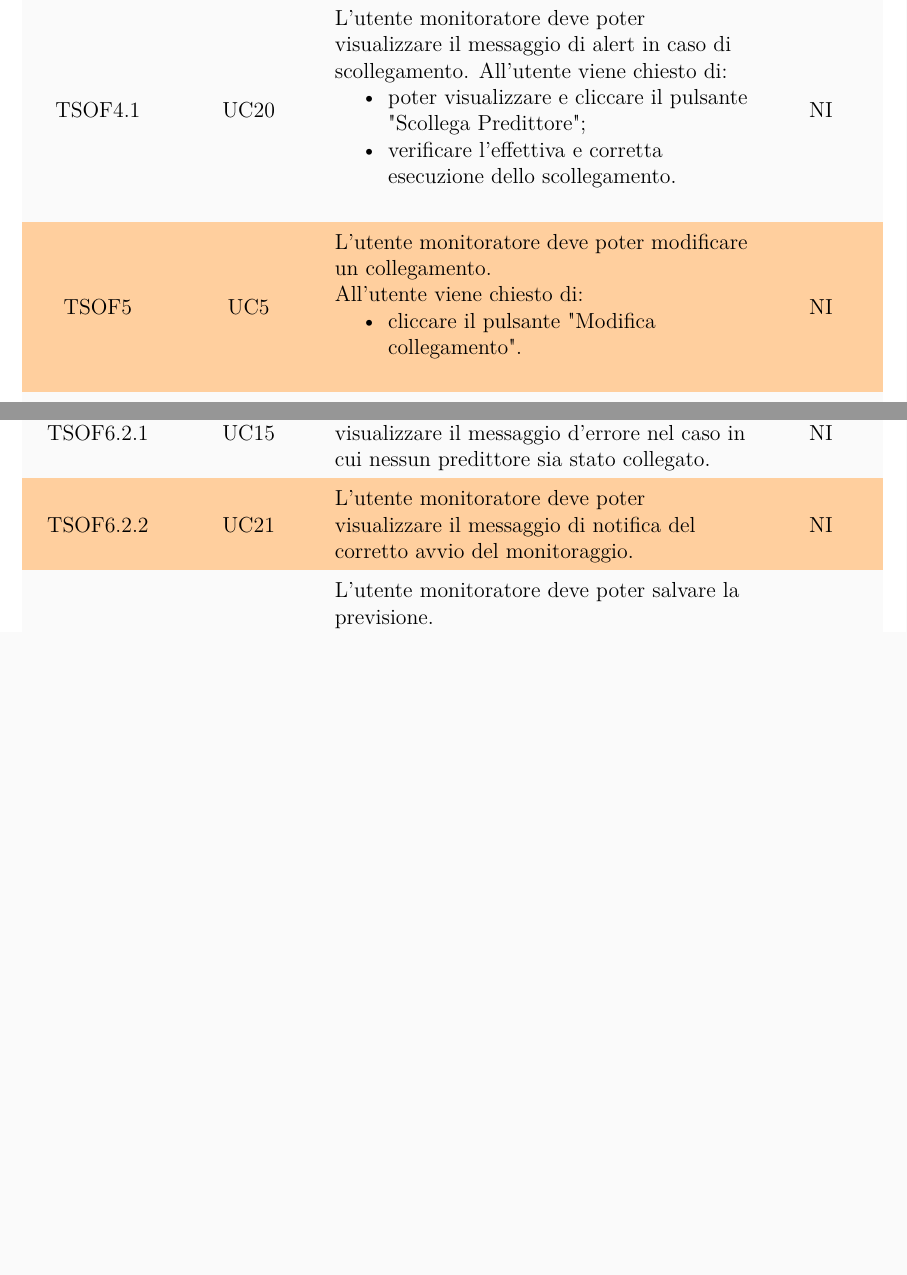
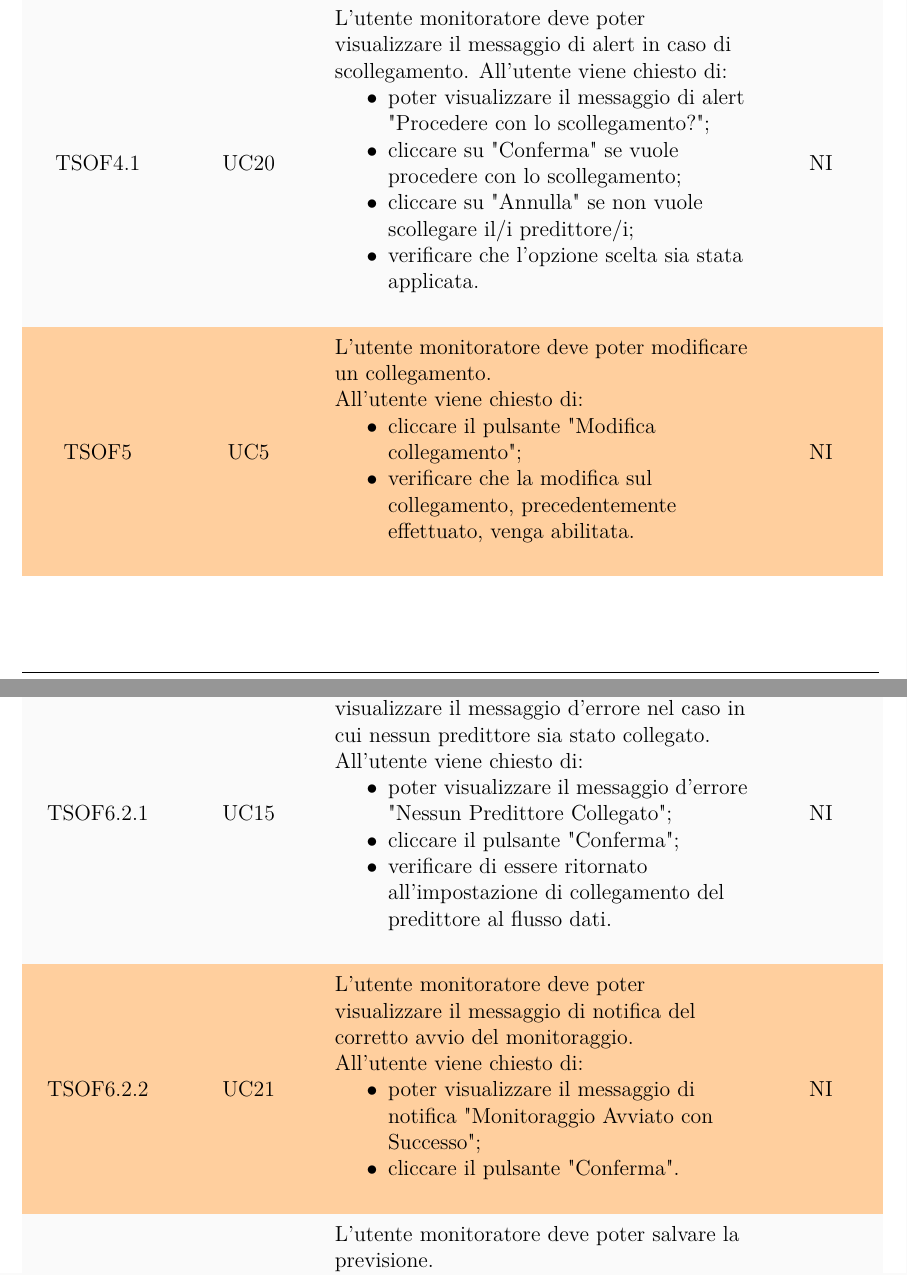
Before and after one commit to teamafkSWE/PredireInGrafana-docs, a LaTeX document (RR/Documenti esterni/Piano_di_qualifica/piano_di_qualifica_v1.0.0.tex, which reads RR/Documenti esterni/Piano_di_qualifica/sezioni/specifica_dei_test.tex): two parts of pages 19 and 20 of 30 before the commit and two parts of pages 19 and 21 of 31 after it, joined at a grey line, cut so that both start at the same text, the shorter picture padded with empty space. The pictures show the PDF file RR/Documenti esterni/Piano_di_qualifica/piano_di_qualifica_v1.0.0.pdf that the author committed with the source.

Commit message:
Corretti alcuni errori in Piano di Qualifica

```diff
--- a/RR/Documenti esterni/Piano_di_qualifica/sezioni/specifica_dei_test.tex
+++ b/RR/Documenti esterni/Piano_di_qualifica/sezioni/specifica_dei_test.tex
@@ -265,8 +265,10 @@ TSOF4.1 &
 UC20 &
 L'utente monitoratore deve poter visualizzare il messaggio di alert in caso di scollegamento. All'utente viene chiesto di:
 \begin{itemize}
-	\item poter visualizzare e cliccare il pulsante "Scollega Predittore";
-	\item verificare l'effettiva e corretta esecuzione dello scollegamento.
+	\item poter visualizzare il messaggio di alert "Procedere con lo scollegamento?";
+	\item cliccare su "Conferma" se vuole procedere con lo scollegamento;
+	\item cliccare su "Annulla" se non vuole scollegare il/i predittore/i;
+	\item verificare che l’opzione scelta sia stata applicata.
 \end{itemize}&
 NI \\
 
@@ -274,7 +276,8 @@ NI \\
 
 %-------------------------------------------- Davide
 TSOF5 & UC5 & L'utente monitoratore deve poter modificare un collegamento. \newline All'utente viene chiesto di: \begin{itemize}
-\item cliccare il pulsante "Modifica collegamento".
+\item cliccare il pulsante "Modifica collegamento";
+\item verificare che la modifica sul collegamento, precedentemente effettuato, venga abilitata.
 \end{itemize} & NI \\
 TSOF6 & UC6 & L'utente monitoratore deve poter effettuare le operazioni di calcolo delle previsioni. \newline
 All'utente viene chiesto di: \begin{itemize}
@@ -286,19 +289,38 @@ TSOF6.1 & UC6.1 & L'utente monitoratore deve poter inserire la politica temporal
 \item il campo "Minuti";
 \item il campo "Ore".
 \end{itemize} & NI \\
-TSOF6.1.1 & UC14 & L'utente monitoratore deve poter visualizzare il messaggio d’errore nel caso in cui la politica temporale non sia stata definita. & NI \\
+TSOF6.1.1 & UC14 & L'utente monitoratore deve poter visualizzare il messaggio d’errore nel caso in cui la politica temporale non sia stata definita. \newline All’utente viene chiesto di:
+\begin{itemize}
+	\item poter visualizzare il messaggio d’errore "Errore Politica Temporale Non Definita";
+	\item cliccare il pulsante "Conferma";
+	\item verificare di essere ritornato all’inserimento della politica temporale.
+\end{itemize}& NI \\
 TSOF6.2 & UC6.2 & L'utente monitoratore deve poter avviare il monitoraggio sul flusso di dati. \newline All'utente viene chiesto di: \begin{itemize}
 \item cliccare il pulsante "Avvia Monitoraggio".
 \end{itemize} & NI \\
-TSOF6.2.1 & UC15 & L'utente monitoratore deve poter visualizzare il messaggio d’errore nel caso in cui nessun predittore sia stato collegato. & NI \\
-TSOF6.2.2 & UC21 & L'utente monitoratore deve poter visualizzare il messaggio di notifica del corretto avvio del monitoraggio. & NI \\
+TSOF6.2.1 & UC15 & L'utente monitoratore deve poter visualizzare il messaggio d’errore nel caso in cui nessun predittore sia stato collegato. \newline All’utente viene chiesto di:
+\begin{itemize}
+	\item poter visualizzare il messaggio d’errore "Nessun Predittore Collegato";
+	\item cliccare il pulsante "Conferma";
+	\item verificare di essere ritornato all’impostazione di collegamento del predittore al flusso dati.
+\end{itemize}& NI \\
+TSOF6.2.2 & UC21 & L'utente monitoratore deve poter visualizzare il messaggio di notifica del corretto avvio del monitoraggio. \newline All'utente viene chiesto di:
+\begin{itemize}
+	\item poter visualizzare il messaggio di notifica "Monitoraggio Avviato con Successo";
+	\item cliccare il pulsante "Conferma".
+\end{itemize} & NI \\
 TSOF6.3 & UC6.3 & L'utente monitoratore deve poter salvare la previsione. \newline All'utente viene chiesto di: \begin{itemize}
 \item cliccare il pulsante "Invia previsioni".
 \end{itemize} & NI \\
-TSOF6.3.1 & UC23 & L'utente monitoratore deve poter visualizzare il messaggio di notifica del corretto invio, e salvataggio, della previsione. & NI \\
+TSOF6.3.1 & UC23 & L'utente monitoratore deve poter visualizzare il messaggio di notifica del corretto invio, e salvataggio, della previsione. \newline All'utente viene chiesto di:
+\begin{itemize}
+	\item poter visualizzare il messaggio di notifica "Salvataggio Dati di Previsione Avvenuto con Successo";
+	\item cliccare il pulsante "Conferma".
+\end{itemize} & NI \\
 TSOF7 & UC7 & L'utente monitoratore deve poter interrompere il monitoraggio. \newline All'utente viene chiesto di: \begin{itemize}
 \item cliccare il pulsante "Interrompi Monitoraggio".
 \end{itemize} & NI \\
 TSOF7.1 & UC22 & L'utente monitoratore deve poter visualizzare il messaggio di notifica dell'interruzione del monitoraggio. \newline All'utente viene chiesto di: \begin{itemize}
-\item cliccare il pulsante "Conferma", per confermare l'avvenuta interruzione.
+\item poter visualizzare il messaggio di notifica "Monitoraggio Interrotto";
+\item cliccare il pulsante "Conferma".
 \end{itemize} & NI \\
@@ -306,4 +328,5 @@ TSOF8 & UC8 & L'utente monitoratore visualizza le previsioni nella dashboard\glo
 TSFF8.1 & UC24 & L'utente monitoratore deve poter visualizzare il messaggio di alert di avvenuto raggiungimento della soglia critica. \newline Per poter proseguire, all'utente viene chiesto di: \begin{itemize}
+\item poter visualizzare il messaggio di alert "Soglia Critica Raggiunta";
 \item cliccare il pulsante "Conferma".
 \end{itemize}& NI \\
 
```
Also changed, not shown: RR/Documenti esterni/Piano_di_qualifica/piano_di_qualifica_v1.0.0.tex (+1 -1 lines), RR/Documenti esterni/Piano_di_qualifica/sezioni/copertina.tex (+1 -1 lines), RR/Documenti esterni/Piano_di_qualifica/sezioni/introduzione.tex (+3 -3 lines), RR/Documenti esterni/Piano_di_qualifica/sezioni/qualita_di_prodotto.tex (+2 -2 lines), RR/Documenti esterni/Piano_di_qualifica/sezioni/resoconto_verifica.tex (+1 -1 lines), RR/Documenti esterni/Piano_di_qualifica/sezioni/standard_di_qualita.tex (+6 -6 lines), RR/Documenti esterni/Piano_di_qualifica/piano_di_qualifica_v1.0.0.pdf, RR/Documenti esterni/Piano_di_qualifica/sezioni/specifica_dei_test.tex (6 more changed lines), 1 other file.
